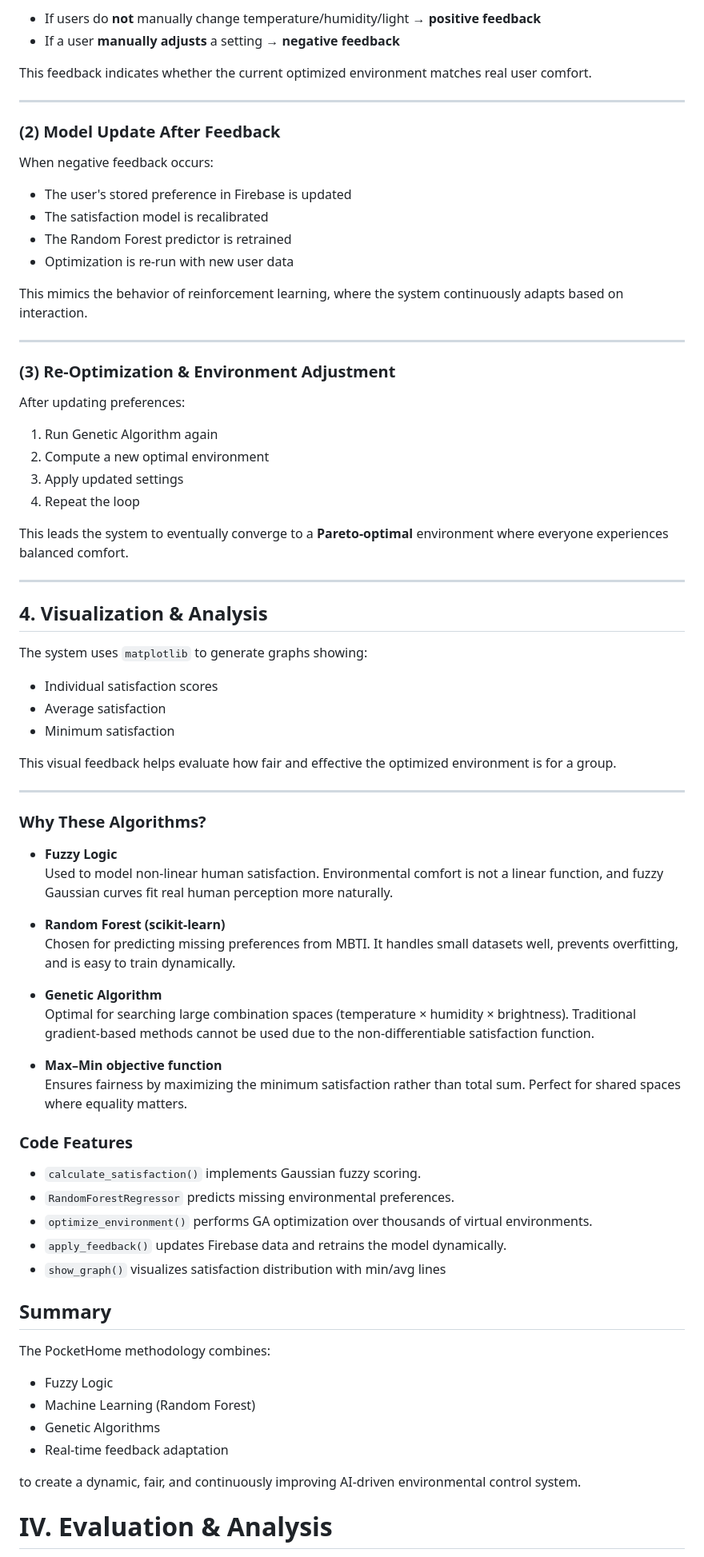
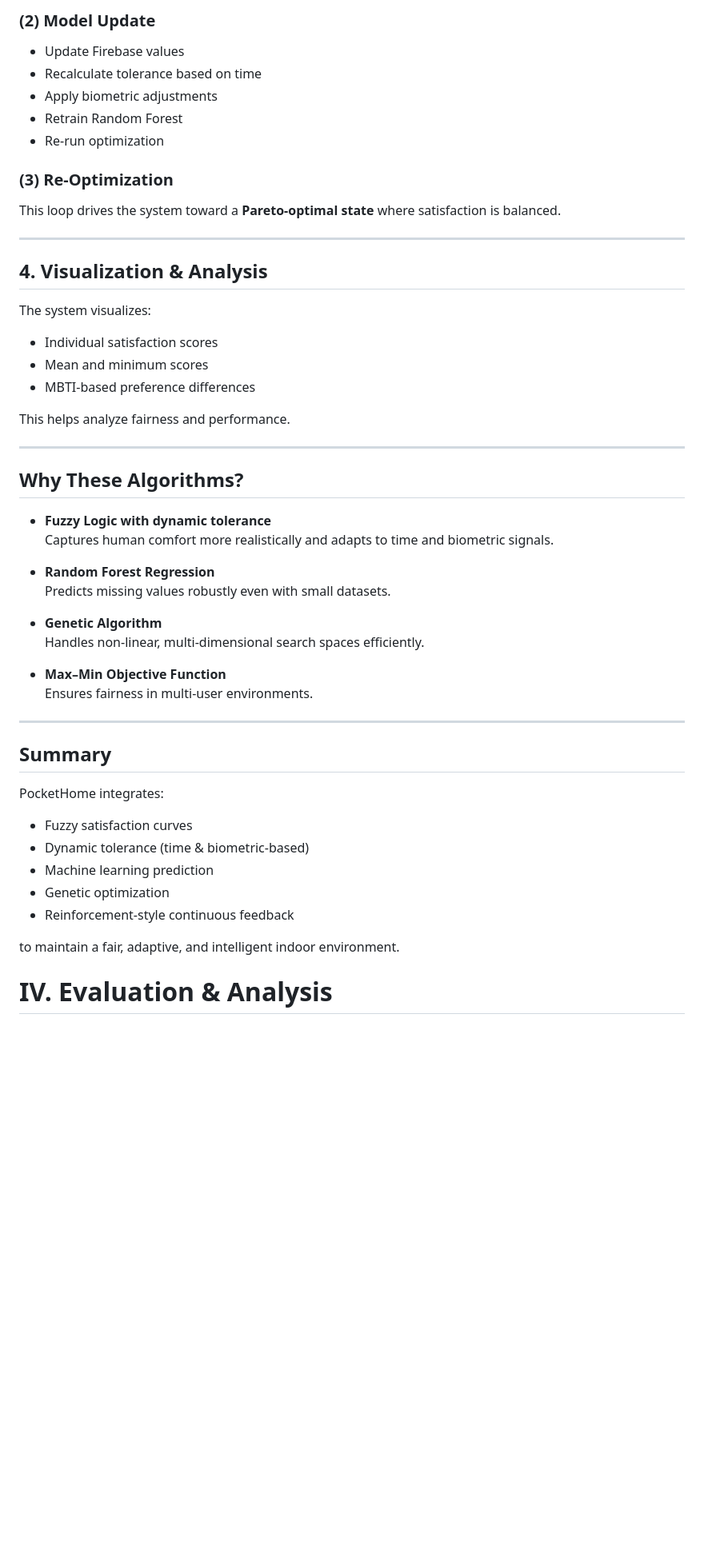
Before and after one commit to LeeSiwoong/WorkIn, a Markdown page: README.md, the part around one of its changes. Shown at 80% size. GitHub-like rendering; blank space fills up the shorter version.

```diff
--- a/README.md
+++ b/README.md
@@ -247,78 +315,53 @@ While the environment is applied:
 
-- If users do **not** manually change temperature/humidity/light → **positive feedback**
-- If a user **manually adjusts** a setting → **negative feedback**
+### **(2) Model Update**
+- Update Firebase values
+- Recalculate tolerance based on time
+- Apply biometric adjustments
+- Retrain Random Forest
+- Re-run optimization
 
-This feedback indicates whether the current optimized environment matches real user comfort.
-
----
-
-### **(2) Model Update After Feedback**
-When negative feedback occurs:
-
-- The user's stored preference in Firebase is updated
-- The satisfaction model is recalibrated
-- The Random Forest predictor is retrained
-- Optimization is re-run with new user data
-
-This mimics the behavior of reinforcement learning, where the system continuously adapts based on interaction.
-
----
-
-### **(3) Re-Optimization & Environment Adjustment**
-After updating preferences:
-
-1. Run Genetic Algorithm again
-2. Compute a new optimal environment
-3. Apply updated settings
-4. Repeat the loop
-
-This leads the system to eventually converge to a **Pareto-optimal** environment where everyone experiences balanced comfort.
+### **(3) Re-Optimization**
+This loop drives the system toward a **Pareto-optimal state** where satisfaction is balanced.
 
 ---
 
 ## **4. Visualization & Analysis**
-The system uses `matplotlib` to generate graphs showing:
+The system visualizes:
 
 - Individual satisfaction scores
-- Average satisfaction
-- Minimum satisfaction
+- Mean and minimum scores
+- MBTI-based preference differences
 
-This visual feedback helps evaluate how fair and effective the optimized environment is for a group.
+This helps analyze fairness and performance.
 
 ---
 
-### Why These Algorithms?
+## **Why These Algorithms?**
 
-- **Fuzzy Logic**
-  Used to model non-linear human satisfaction. Environmental comfort is not a linear function, and fuzzy Gaussian curves fit real human perception more naturally.
+- **Fuzzy Logic with dynamic tolerance**
+  Captures human comfort more realistically and adapts to time and biometric signals.
 
-- **Random Forest (scikit-learn)**
-  Chosen for predicting missing preferences from MBTI. It handles small datasets well, prevents overfitting, and is easy to train dynamically.
+- **Random Forest Regression**
+  Predicts missing values robustly even with small datasets.
 
 - **Genetic Algorithm**
-  Optimal for searching large combination spaces (temperature × humidity × brightness). Traditional gradient-based methods cannot be used due to the non-differentiable satisfaction function.
+  Handles non-linear, multi-dimensional search spaces efficiently.
 
-- **Max–Min objective function**
-  Ensures fairness by maximizing the minimum satisfaction rather than total sum. Perfect for shared spaces where equality matters.
+- **Max–Min Objective Function**
+  Ensures fairness in multi-user environments.
 
-### Code Features
-
-- `calculate_satisfaction()` implements Gaussian fuzzy scoring.
-- `RandomForestRegressor` predicts missing environmental preferences.
-- `optimize_environment()` performs GA optimization over thousands of virtual environments.
-- `apply_feedback()` updates Firebase data and retrains the model dynamically.
-- `show_graph()` visualizes satisfaction distribution with min/avg lines
-
+---
 
 ## **Summary**
-The PocketHome methodology combines:
+PocketHome integrates:
 
-- Fuzzy Logic
-- Machine Learning (Random Forest)
-- Genetic Algorithms
-- Real-time feedback adaptation
+- Fuzzy satisfaction curves
+- Dynamic tolerance (time & biometric-based)
+- Machine learning prediction
+- Genetic optimization
+- Reinforcement-style continuous feedback
 
-to create a dynamic, fair, and continuously improving AI-driven environmental control system.
+to maintain a fair, adaptive, and intelligent indoor environment.
 
 # IV. Evaluation & Analysis
 
```
Also changed, not shown: other parts of README.md (+184 -116 lines).
